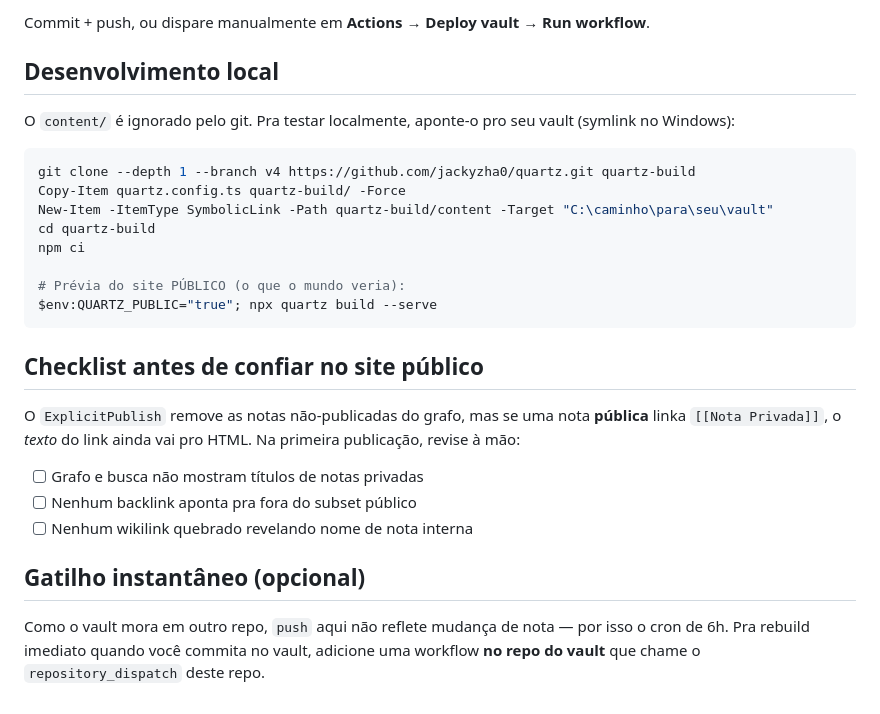
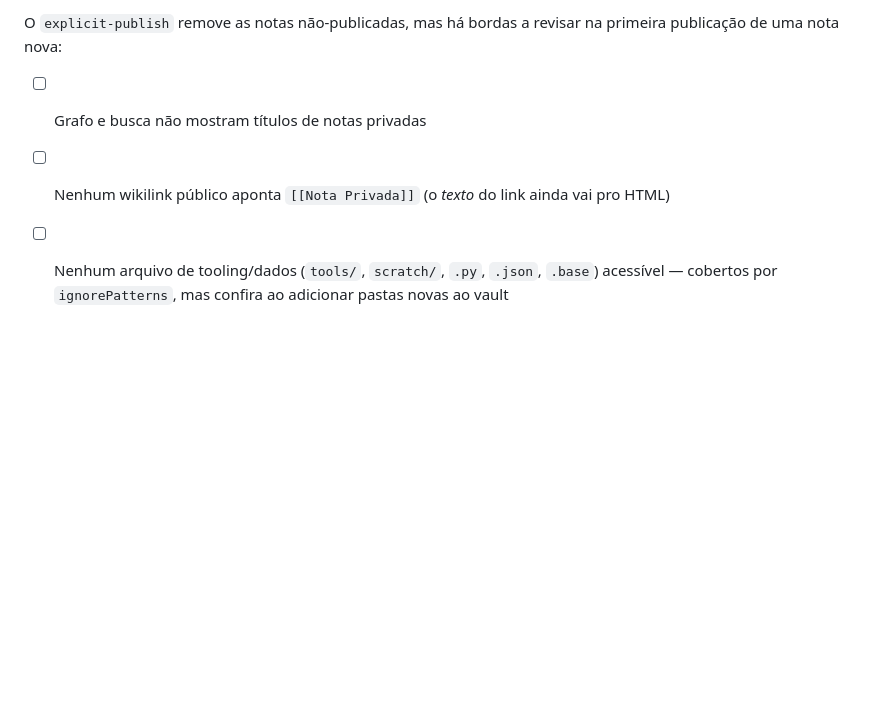
Before and after one commit to jandersoncampelo/jandersoncampelo.github.io, a Markdown page: README.md, the part around one of its changes. Drawn GitHub-style; blank space fills up the shorter version.

````diff
--- a/README.md
+++ b/README.md
@@ -73,28 +73,5 @@ Portal → seu Static Web App → **Role management** → **Invite** (ou via `az
-Commit + push, ou dispare manualmente em **Actions → Deploy vault → Run workflow**.
-
-## Desenvolvimento local
-
-O `content/` é ignorado pelo git. Pra testar localmente, aponte-o pro seu vault (symlink no Windows):
-
-```powershell
-git clone --depth 1 --branch v4 https://github.com/jackyzha0/quartz.git quartz-build
-Copy-Item quartz.config.ts quartz-build/ -Force
-New-Item -ItemType SymbolicLink -Path quartz-build/content -Target "C:\caminho\para\seu\vault"
-cd quartz-build
-npm ci
-
-# Prévia do site PÚBLICO (o que o mundo veria):
-$env:QUARTZ_PUBLIC="true"; npx quartz build --serve
-```
-
-## Checklist antes de confiar no site público
-
-O `ExplicitPublish` remove as notas não-publicadas do grafo, mas se uma nota **pública** linka `[[Nota Privada]]`, o *texto* do link ainda vai pro HTML. Na primeira publicação, revise à mão:
+O `explicit-publish` remove as notas não-publicadas, mas há bordas a revisar na primeira publicação de uma nota nova:
 
 - [ ] Grafo e busca não mostram títulos de notas privadas
-- [ ] Nenhum backlink aponta pra fora do subset público
-- [ ] Nenhum wikilink quebrado revelando nome de nota interna
-
-## Gatilho instantâneo (opcional)
-
-Como o vault mora em outro repo, `push` aqui não reflete mudança de nota — por isso o cron de 6h. Pra rebuild imediato quando você commita no vault, adicione uma workflow **no repo do vault** que chame o `repository_dispatch` deste repo.
+- [ ] Nenhum wikilink público aponta `[[Nota Privada]]` (o *texto* do link ainda vai pro HTML)
+- [ ] Nenhum arquivo de tooling/dados (`tools/`, `scratch/`, `.py`, `.json`, `.base`) acessível — cobertos por `ignorePatterns`, mas confira ao adicionar pastas novas ao vault
````
Also changed, not shown: other parts of README.md (+39 -39 lines), CLAUDE.md (+30 -24 lines), spec.md (+13 -2 lines).
